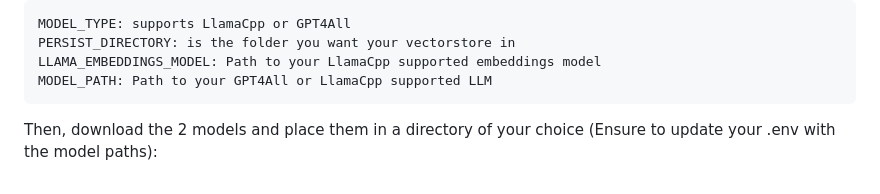
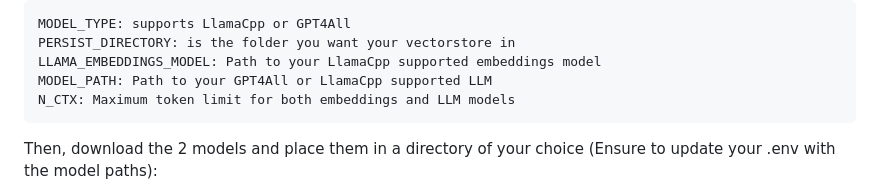
Before and after one commit to Singulix-Labs/private-gpt, a Markdown page: README.md, the part around the change. GitHub-like rendering.

````diff
--- a/README.md
+++ b/README.md
@@ -19,6 +19,7 @@ MODEL_TYPE: supports LlamaCpp or GPT4All
 PERSIST_DIRECTORY: is the folder you want your vectorstore in
 LLAMA_EMBEDDINGS_MODEL: Path to your LlamaCpp supported embeddings model
 MODEL_PATH: Path to your GPT4All or LlamaCpp supported LLM
+N_CTX: Maximum token limit for both embeddings and LLM models
 ```
 
 Then, download the 2 models and place them in a directory of your choice (Ensure to update your .env with the model paths):
````
